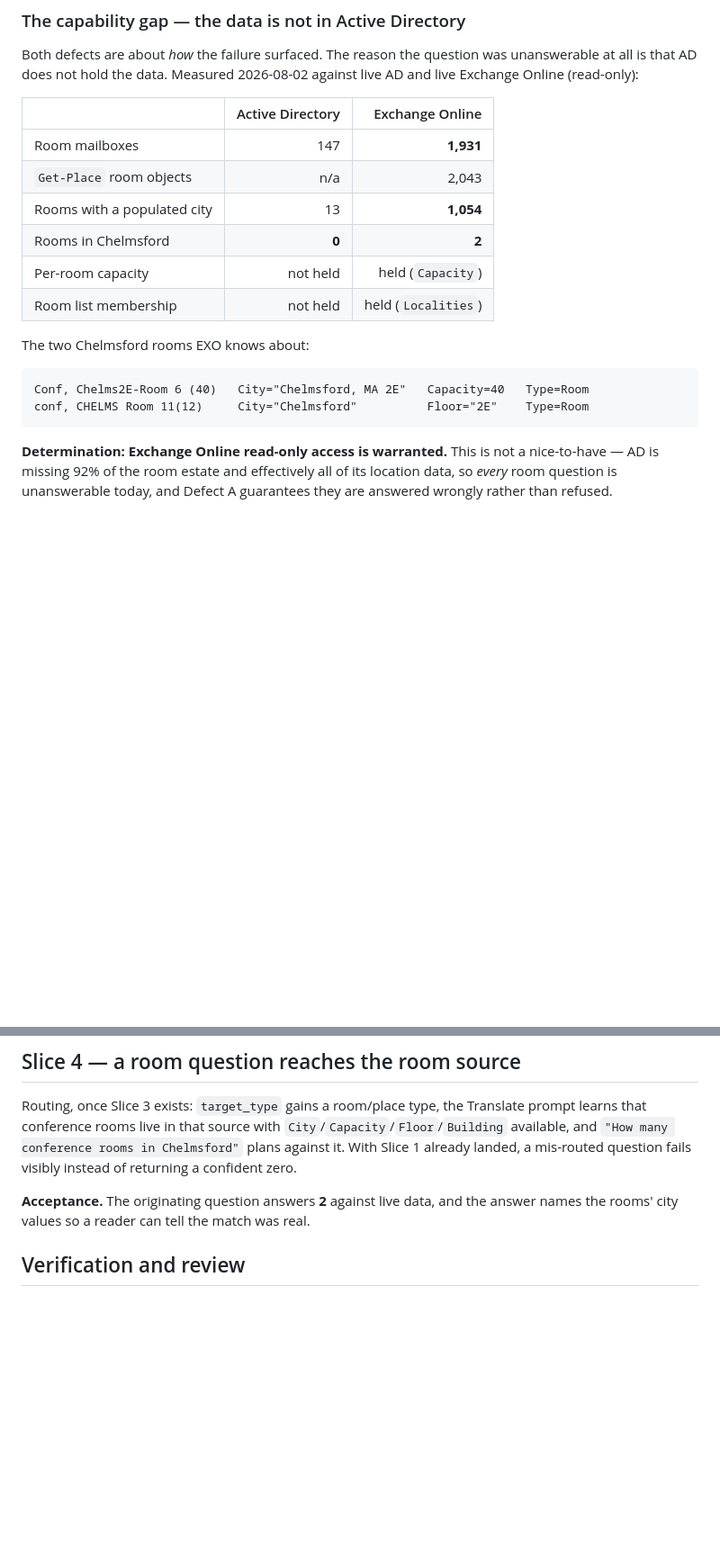
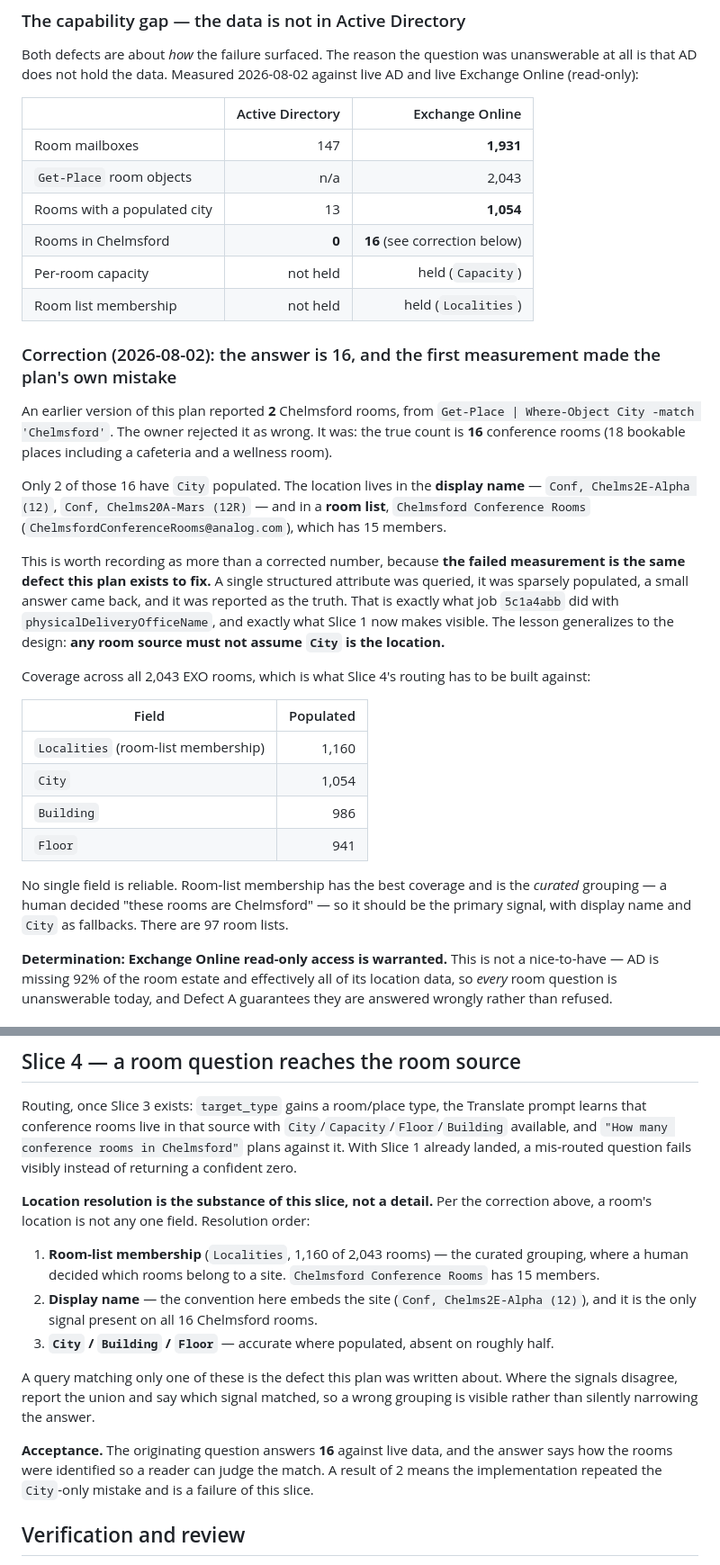
Before and after one commit to AlsoBeltrix/ADQuery, a Markdown page: .agents/plans/F06-honest-empty-results-and-exchange-rooms.md, 2 parts joined by grey strips. Shown at 90% size. Drawn GitHub-style; blank space fills up the shorter version.

Commit message:
docs(plan): correct the Chelmsford count to 16, and why 2 was wrong
Owner: '2 is wrong, so that didn't work.' Correct. The real count is 16
conference rooms, 18 bookable places including a cafeteria and a wellness
room.

I measured with Get-Place | Where City -match 'Chelmsford' and got 2,
because only 2 of the 16 have City populated at all. The location
actually lives in the display name -- Conf, Chelms2E-Alpha (12) -- and in
a curated room list with 15 members.

The uncomfortable part, and the reason this is recorded as more than a
corrected number: that is the same defect the plan exists to fix. Query
one sparsely-populated attribute, get a small answer, report it as the
truth. Job 5c1a4abb did it with physicalDeliveryOfficeName and I did it
with City, in the document arguing why the first one was wrong.

So Slice 4 gains a real constraint instead of an assumption. Across all
2,043 rooms: Localities 1,160, City 1,054, Building 986, Floor 941. No
single field is reliable. Resolution goes room-list membership first
(curated, best coverage), then display name, then City, and the answer
says which signal matched. Acceptance is 16, and an implementation that
answers 2 has repeated the mistake -- stated that way deliberately, so
the number cannot be quietly accepted next time.

Co-Authored-By: Claude Opus 5 <noreply@anthropic.com>

````diff
--- a/.agents/plans/F06-honest-empty-results-and-exchange-rooms.md
+++ b/.agents/plans/F06-honest-empty-results-and-exchange-rooms.md
@@ -71,16 +71,40 @@ Online (read-only):
 | Room mailboxes | 147 | **1,931** |
 | `Get-Place` room objects | n/a | 2,043 |
 | Rooms with a populated city | 13 | **1,054** |
-| Rooms in Chelmsford | **0** | **2** |
+| Rooms in Chelmsford | **0** | **16** (see correction below) |
 | Per-room capacity | not held | held (`Capacity`) |
 | Room list membership | not held | held (`Localities`) |
 
-The two Chelmsford rooms EXO knows about:
+### Correction (2026-08-02): the answer is 16, and the first measurement made the plan's own mistake
 
-```
-Conf, Chelms2E-Room 6 (40)   City="Chelmsford, MA 2E"   Capacity=40   Type=Room
-conf, CHELMS Room 11(12)     City="Chelmsford"          Floor="2E"    Type=Room
-```
+An earlier version of this plan reported **2** Chelmsford rooms, from
+`Get-Place | Where-Object City -match 'Chelmsford'`. The owner rejected it as wrong. It was:
+the true count is **16** conference rooms (18 bookable places including a cafeteria and a
+wellness room).
+
+Only 2 of those 16 have `City` populated. The location lives in the **display name** —
+`Conf, Chelms2E-Alpha (12)`, `Conf, Chelms20A-Mars (12R)` — and in a **room list**,
+`Chelmsford Conference Rooms` (`ChelmsfordConferenceRooms@analog.com`), which has 15 members.
+
+This is worth recording as more than a corrected number, because **the failed measurement is
+the same defect this plan exists to fix.** A single structured attribute was queried, it was
+sparsely populated, a small answer came back, and it was reported as the truth. That is exactly
+what job `5c1a4abb` did with `physicalDeliveryOfficeName`, and exactly what Slice 1 now makes
+visible. The lesson generalizes to the design: **any room source must not assume `City` is the
+location.**
+
+Coverage across all 2,043 EXO rooms, which is what Slice 4's routing has to be built against:
+
+| Field | Populated |
+| --- | ---: |
+| `Localities` (room-list membership) | 1,160 |
+| `City` | 1,054 |
+| `Building` | 986 |
+| `Floor` | 941 |
+
+No single field is reliable. Room-list membership has the best coverage and is the *curated*
+grouping — a human decided "these rooms are Chelmsford" — so it should be the primary signal,
+with display name and `City` as fallbacks. There are 97 room lists.
 
 **Determination: Exchange Online read-only access is warranted.** This is not a
 nice-to-have — AD is missing 92% of the room estate and effectively all of its location data,
@@ -189,8 +213,22 @@ learns that conference rooms live in that source with `City`/`Capacity`/`Floor`/
 available, and `"How many conference rooms in Chelmsford"` plans against it. With Slice 1
 already landed, a mis-routed question fails visibly instead of returning a confident zero.
 
-**Acceptance.** The originating question answers **2** against live data, and the answer names
-the rooms' city values so a reader can tell the match was real.
+**Location resolution is the substance of this slice, not a detail.** Per the correction above,
+a room's location is not any one field. Resolution order:
+
+1. **Room-list membership** (`Localities`, 1,160 of 2,043 rooms) — the curated grouping, where
+   a human decided which rooms belong to a site. `Chelmsford Conference Rooms` has 15 members.
+2. **Display name** — the convention here embeds the site (`Conf, Chelms2E-Alpha (12)`), and it
+   is the only signal present on all 16 Chelmsford rooms.
+3. **`City` / `Building` / `Floor`** — accurate where populated, absent on roughly half.
+
+A query matching only one of these is the defect this plan was written about. Where the signals
+disagree, report the union and say which signal matched, so a wrong grouping is visible rather
+than silently narrowing the answer.
+
+**Acceptance.** The originating question answers **16** against live data, and the answer says
+how the rooms were identified so a reader can judge the match. A result of 2 means the
+implementation repeated the `City`-only mistake and is a failure of this slice.
 
 ## Verification and review
 
````
Also changed, not shown: .agents/state.md (+3 -1 lines).
